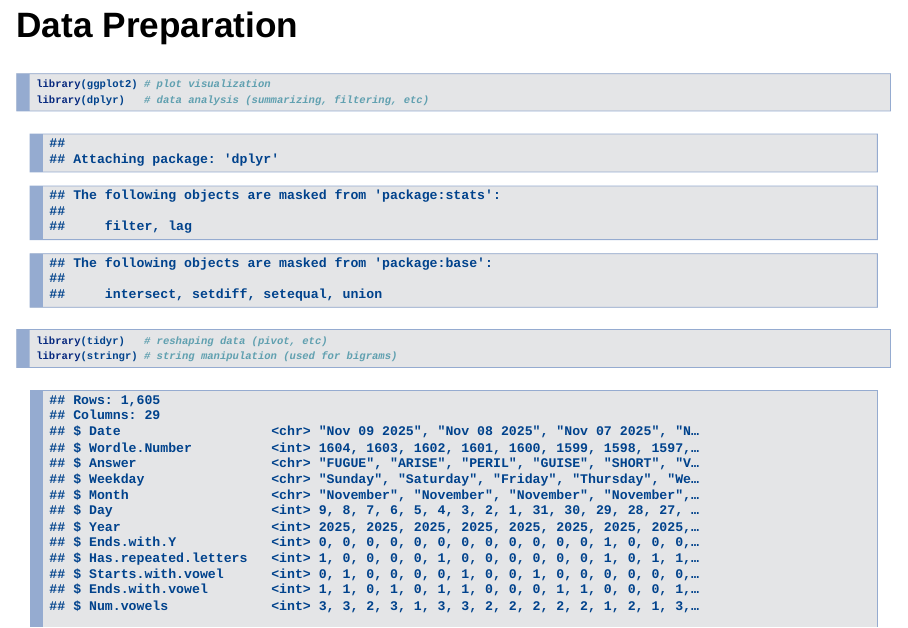
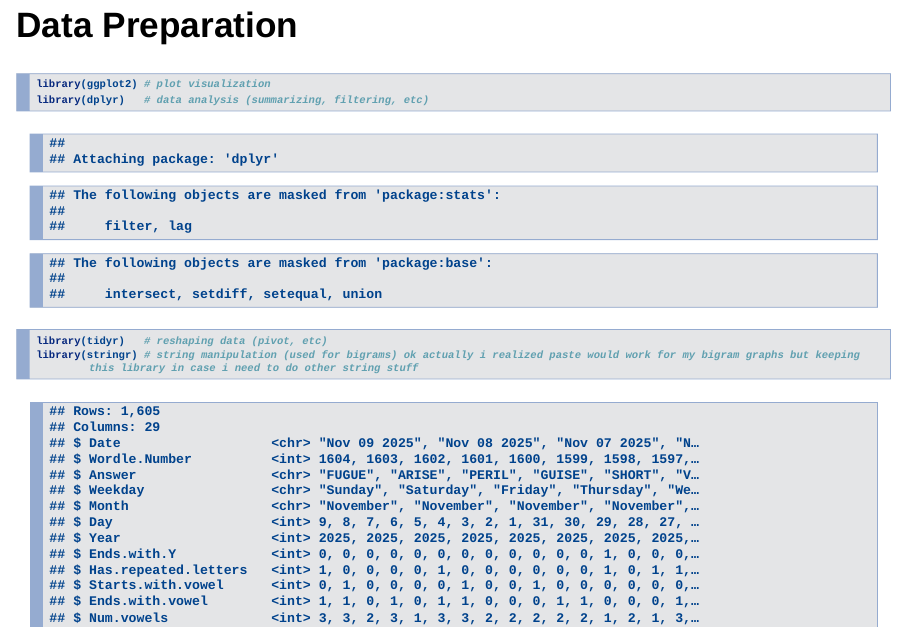
Before and after one commit to Data2401/final-project-fall-2025-justbrendaa, an R Markdown document (WordleDataAnalysis.Rmd): page 4 of 13. The pictures show the output file WordleDataAnalysis.html that the author committed with the source, opened offline.

Commit message:
Comment update

````diff
--- a/WordleDataAnalysis.Rmd
+++ b/WordleDataAnalysis.Rmd
@@ -27,7 +27,7 @@ This analysis explores these patterns across 1600+ Wordle words to uncover trend
 library(ggplot2) # plot visualization
 library(dplyr)   # data analysis (summarizing, filtering, etc)
 library(tidyr)   # reshaping data (pivot, etc)
-library(stringr) # string manipulation (used for bigrams)
+library(stringr) # string manipulation (used for bigrams) ok actually i realized paste would work for my bigram graphs but keeping this library in case i need to do other string stuff
 ```
 
 ```{r}
````
Also changed, not shown: WordleDataAnalysis.html.
